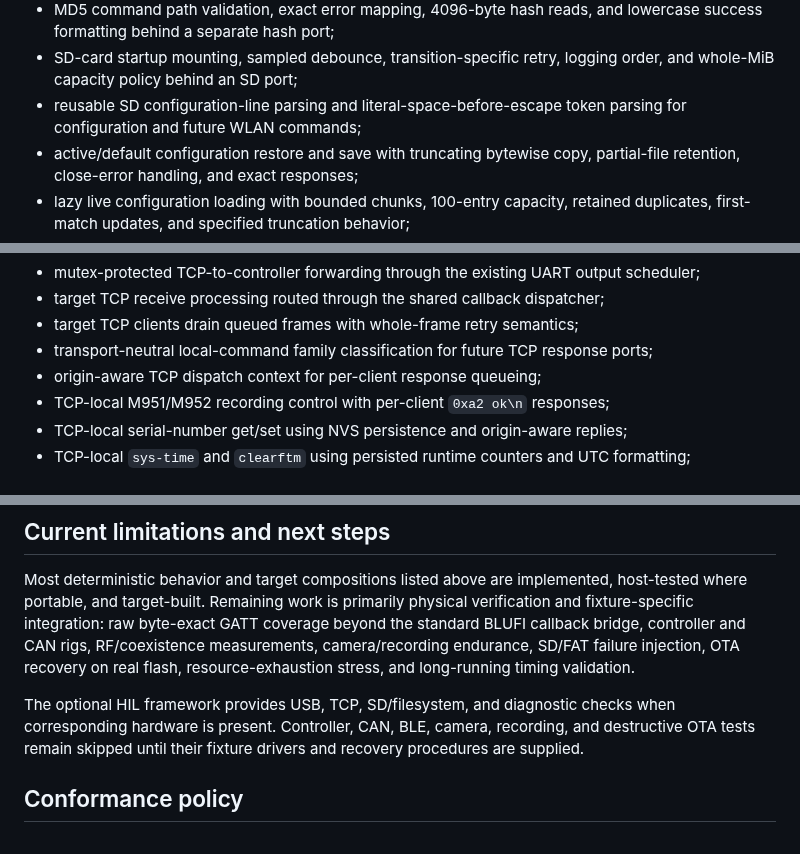
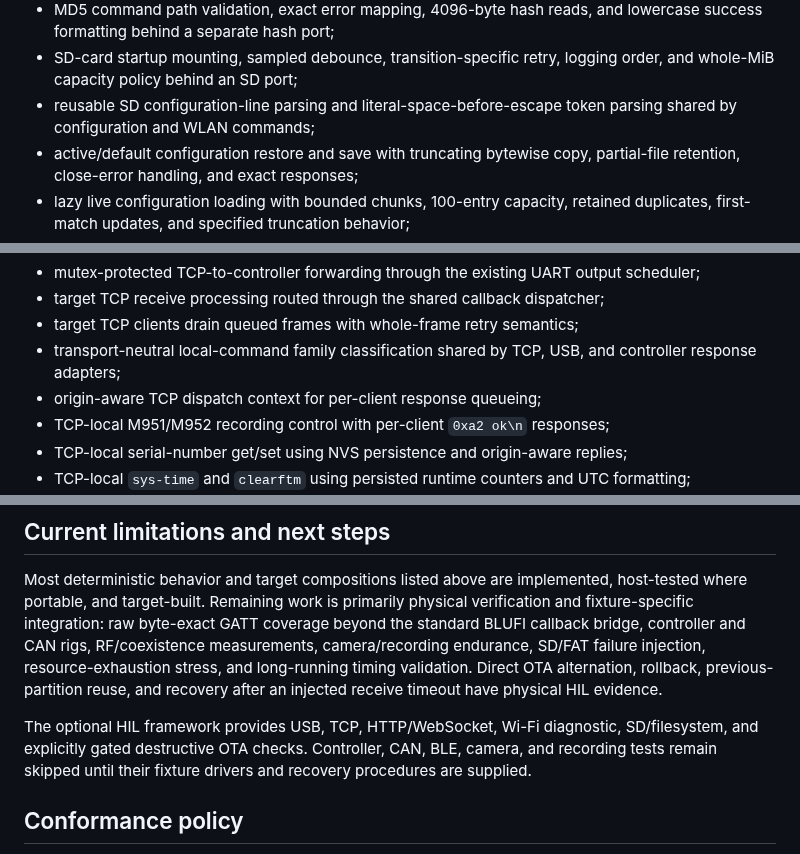
Before and after one commit to moinois/z1-esp32-firmware, a Markdown page: README.md, 3 parts joined by grey strips. Rendered like a GitHub page.

```diff
--- a/README.md
+++ b/README.md
@@ -42,7 +42,7 @@ The first core-to-periphery development slice contains:
 - SD-card startup mounting, sampled debounce, transition-specific retry,
   logging order, and whole-MiB capacity policy behind an SD port;
 - reusable SD configuration-line parsing and literal-space-before-escape token
-  parsing for configuration and future WLAN commands;
+  parsing shared by configuration and WLAN commands;
 - active/default configuration restore and save with truncating bytewise copy,
   partial-file retention, close-error handling, and exact responses;
 - lazy live configuration loading with bounded chunks, 100-entry capacity,
@@ -256,7 +256,8 @@ The first core-to-periphery development slice contains:
 - mutex-protected TCP-to-controller forwarding through the existing UART output scheduler;
 - target TCP receive processing routed through the shared callback dispatcher;
 - target TCP clients drain queued frames with whole-frame retry semantics;
-- transport-neutral local-command family classification for future TCP response ports;
+- transport-neutral local-command family classification shared by TCP, USB,
+  and controller response adapters;
 - origin-aware TCP dispatch context for per-client response queueing;
 - TCP-local M951/M952 recording control with per-client `0xa2 ok\n` responses;
 - TCP-local serial-number get/set using NVS persistence and origin-aware replies;
@@ -542,13 +543,14 @@ implemented, host-tested where portable, and target-built. Remaining work is
 primarily physical verification and fixture-specific integration: raw
 byte-exact GATT coverage beyond the standard BLUFI callback bridge, controller
 and CAN rigs, RF/coexistence measurements, camera/recording endurance, SD/FAT
-failure injection, OTA recovery on real flash, resource-exhaustion stress, and
-long-running timing validation.
+failure injection, resource-exhaustion stress, and long-running timing
+validation. Direct OTA alternation, rollback, previous-partition reuse, and
+recovery after an injected receive timeout have physical HIL evidence.
 
-The optional HIL framework provides USB, TCP, SD/filesystem, and diagnostic
-checks when corresponding hardware is present. Controller, CAN, BLE, camera,
-recording, and destructive OTA tests remain skipped until their fixture drivers
-and recovery procedures are supplied.
+The optional HIL framework provides USB, TCP, HTTP/WebSocket, Wi-Fi diagnostic,
+SD/filesystem, and explicitly gated destructive OTA checks. Controller, CAN,
+BLE, camera, and recording tests remain skipped until their fixture drivers and
+recovery procedures are supplied.
 
 ## Conformance policy
 
```
Also changed, not shown: docs/hardware-testing.md (+17 -14 lines), docs/requirements.md (+81 -50 lines).
